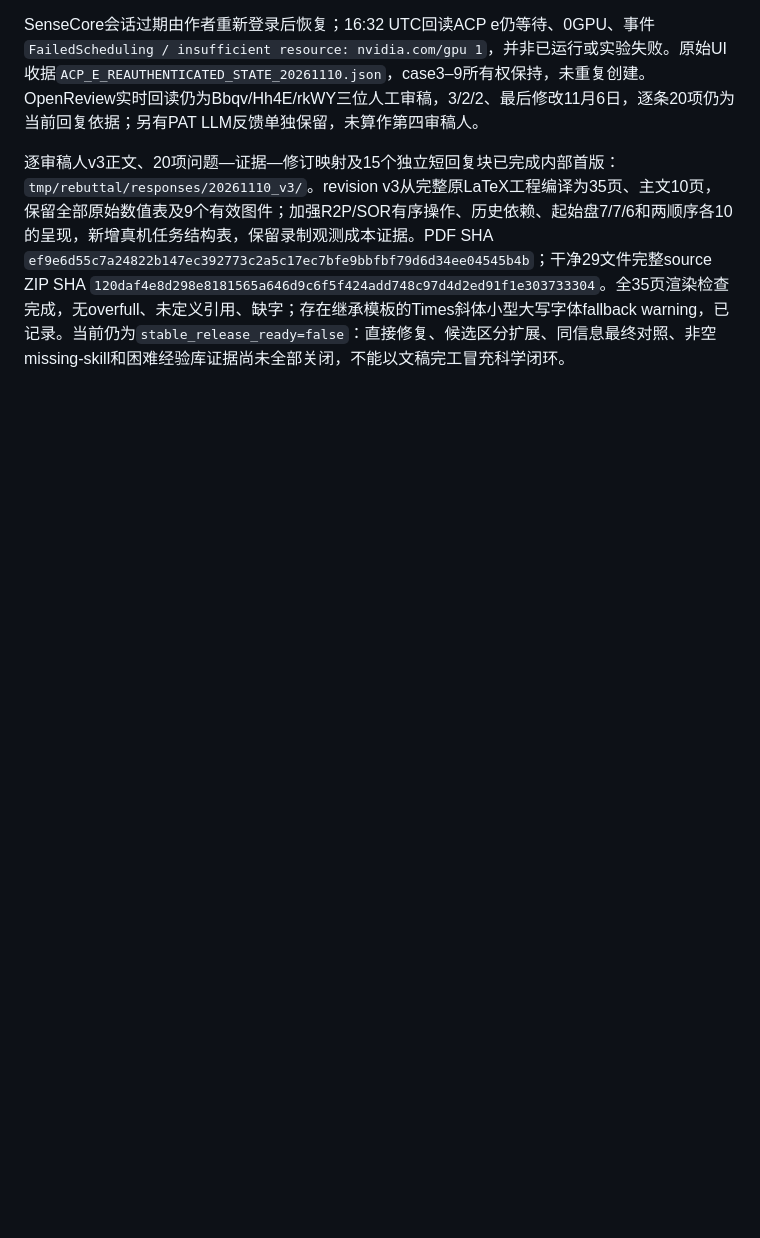
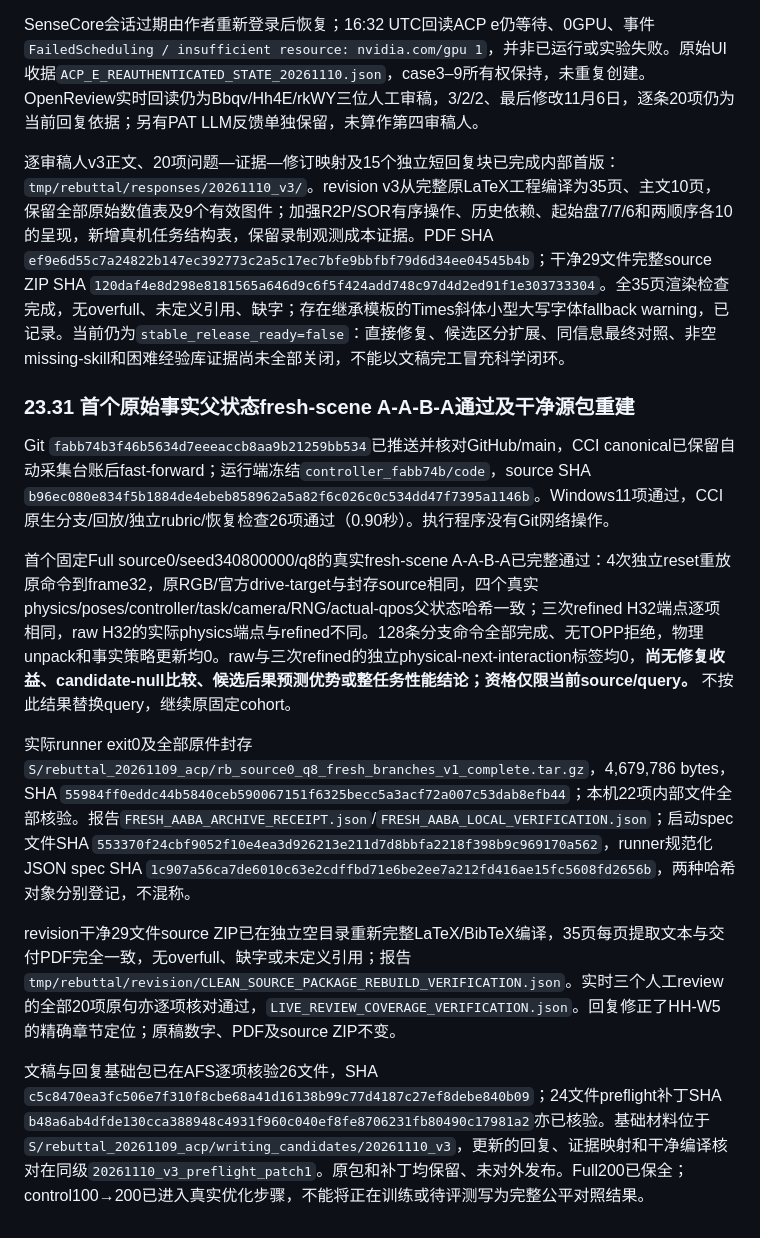
Before and after one commit to ZzzzzZhhmm/bcddnakW32AcmeRrecM7891, a Markdown page: docs/nonreal72h/EXPERIMENT_RECORD_ZH.md, the part around the change. Rendered like a GitHub page; blank space fills up the shorter version.

```diff
--- a/docs/nonreal72h/EXPERIMENT_RECORD_ZH.md
+++ b/docs/nonreal72h/EXPERIMENT_RECORD_ZH.md
@@ -1017,3 +1017,16 @@ fresh-scene replay v2于15:33:04 UTC exit0：两遍各700条原命令、六个
 SenseCore会话过期由作者重新登录后恢复；16:32 UTC回读ACP e仍等待、0GPU、事件`FailedScheduling / insufficient resource: nvidia.com/gpu 1`，并非已运行或实验失败。原始UI收据`ACP_E_REAUTHENTICATED_STATE_20261110.json`，case3–9所有权保持，未重复创建。OpenReview实时回读仍为Bbqv/Hh4E/rkWY三位人工审稿，3/2/2、最后修改11月6日，逐条20项仍为当前回复依据；另有PAT LLM反馈单独保留，未算作第四审稿人。
 
 逐审稿人v3正文、20项问题—证据—修订映射及15个独立短回复块已完成内部首版：`tmp/rebuttal/responses/20261110_v3/`。revision v3从完整原LaTeX工程编译为35页、主文10页，保留全部原始数值表及9个有效图件；加强R2P/SOR有序操作、历史依赖、起始盘7/7/6和两顺序各10的呈现，新增真机任务结构表，保留录制观测成本证据。PDF SHA `ef9e6d55c7a24822b147ec392773c2a5c17ec7bfe9bbfbf79d6d34ee04545b4b`；干净29文件完整source ZIP SHA `120daf4e8d298e8181565a646d9c6f5f424add748c97d4d2ed91f1e303733304`。全35页渲染检查完成，无overfull、未定义引用、缺字；存在继承模板的Times斜体小型大写字体fallback warning，已记录。当前仍为`stable_release_ready=false`：直接修复、候选区分扩展、同信息最终对照、非空missing-skill和困难经验库证据尚未全部关闭，不能以文稿完工冒充科学闭环。
+
+
+### 23.31 首个原始事实父状态fresh-scene A-A-B-A通过及干净源包重建
+
+Git `fabb74b3f46b5634d7eeeaccb8aa9b21259bb534`已推送并核对GitHub/main，CCI canonical已保留自动采集台账后fast-forward；运行端冻结`controller_fabb74b/code`，source SHA `b96ec080e834f5b1884de4ebeb858962a5a82f6c026c0c534dd47f7395a1146b`。Windows11项通过，CCI原生分支/回放/独立rubric/恢复检查26项通过（0.90秒）。执行程序没有Git网络操作。
+
+首个固定Full source0/seed340800000/q8的真实fresh-scene A-A-B-A已完整通过：4次独立reset重放原命令到frame32，原RGB/官方drive-target与封存source相同，四个真实physics/poses/controller/task/camera/RNG/actual-qpos父状态哈希一致；三次refined H32端点逐项相同，raw H32的实际physics端点与refined不同。128条分支命令全部完成、无TOPP拒绝，物理unpack和事实策略更新均0。raw与三次refined的独立physical-next-interaction标签均0，**尚无修复收益、candidate-null比较、候选后果预测优势或整任务性能结论；资格仅限当前source/query。** 不按此结果替换query，继续原固定cohort。
+
+实际runner exit0及全部原件封存`S/rebuttal_20261109_acp/rb_source0_q8_fresh_branches_v1_complete.tar.gz`，4,679,786 bytes，SHA `55984ff0eddc44b5840ceb590067151f6325becc5a3acf72a007c53dab8efb44`；本机22项内部文件全部核验。报告`FRESH_AABA_ARCHIVE_RECEIPT.json`/`FRESH_AABA_LOCAL_VERIFICATION.json`；启动spec文件SHA `553370f24cbf9052f10e4ea3d926213e211d7d8bbfa2218f398b9c969170a562`，runner规范化JSON spec SHA `1c907a56ca7de6010c63e2cdffbd71e6be2ee7a212fd416ae15fc5608fd2656b`，两种哈希对象分别登记，不混称。
+
+revision干净29文件source ZIP已在独立空目录重新完整LaTeX/BibTeX编译，35页每页提取文本与交付PDF完全一致，无overfull、缺字或未定义引用；报告`tmp/rebuttal/revision/CLEAN_SOURCE_PACKAGE_REBUILD_VERIFICATION.json`。实时三个人工review的全部20项原句亦逐项核对通过，`LIVE_REVIEW_COVERAGE_VERIFICATION.json`。回复修正了HH-W5的精确章节定位；原稿数字、PDF及source ZIP不变。
+
+文稿与回复基础包已在AFS逐项核验26文件，SHA `c5c8470ea3fc506e7f310f8cbe68a41d16138b99c77d4187c27ef8debe840b09`；24文件preflight补丁SHA `b48a6ab4dfde130cca388948c4931f960c040ef8fe8706231fb80490c17981a2`亦已核验。基础材料位于`S/rebuttal_20261109_acp/writing_candidates/20261110_v3`，更新的回复、证据映射和干净编译核对在同级`20261110_v3_preflight_patch1`。原包和补丁均保留、未对外发布。Full200已保全；control100→200已进入真实优化步骤，不能将正在训练或待评测写为完整公平对照结果。
```
Also changed, not shown: docs/rebuttal/AUTONOMOUS_REBUTTAL_RUNBOOK_ZH.md (+4 -2 lines).
